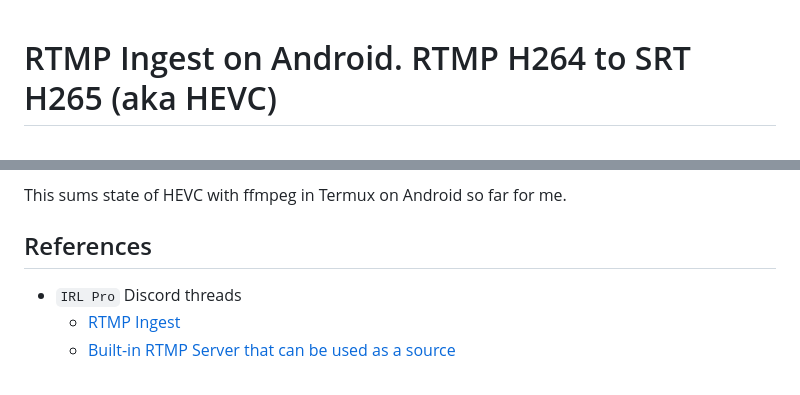
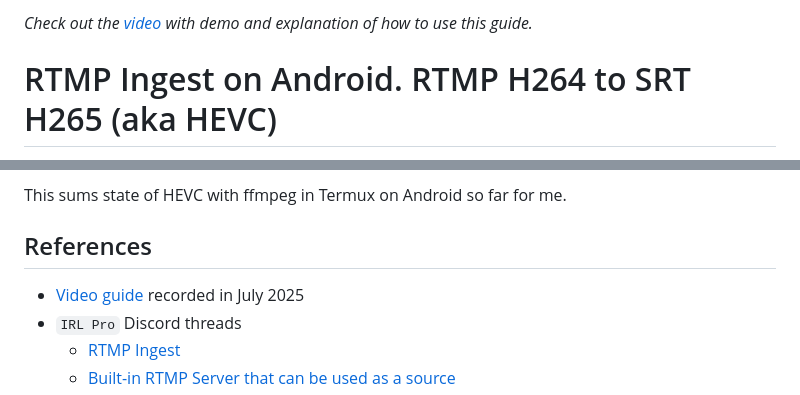
Before and after one commit to dimadesu/android-rtmp-ingest, a Markdown page: README.md, 2 parts joined by grey strips. GitHub-like rendering.

Commit message:
Add video link

```diff
--- a/README.md
+++ b/README.md
@@ -1,3 +1,5 @@
+_Check out the [video](https://www.youtube.com/watch?v=5H0AZca3nk4) with demo and explanation of how to use this guide._
+
 # RTMP Ingest on Android. RTMP H264 to SRT H265 (aka HEVC)
 
 The goal is to send RTMP stream from an action camera (or any RTMP feed really) to the server running on Android phone and use that as a source for a video encoder (running on the same Android phone) to stream it as SRT HEVC.
@@ -280,6 +282,7 @@ This sums state of HEVC with ffmpeg in Termux on Android so far for me.
 
 ## References
 
+- [Video guide](https://www.youtube.com/watch?v=5H0AZca3nk4) recorded in July 2025
 - `IRL Pro` Discord threads
   - [RTMP Ingest](https://discord.com/channels/996502486535901306/1191179335479087104)
   - [Built-in RTMP Server that can be used as a source](https://discord.com/channels/996502486535901306/1056294460121690132)
```
